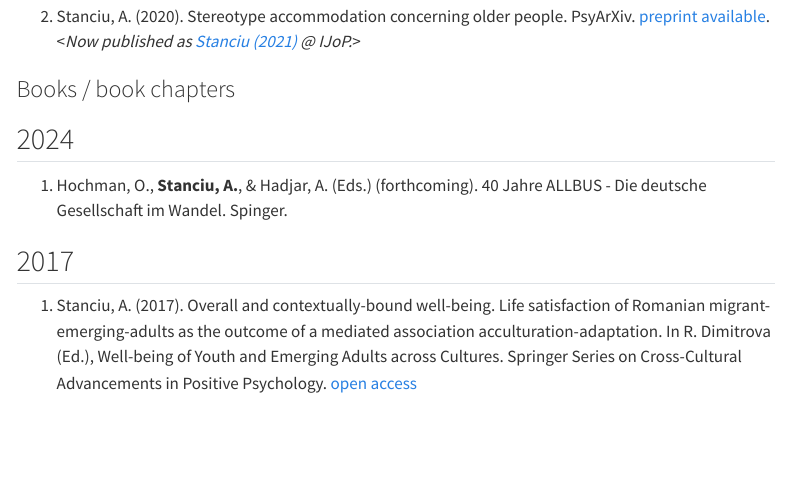
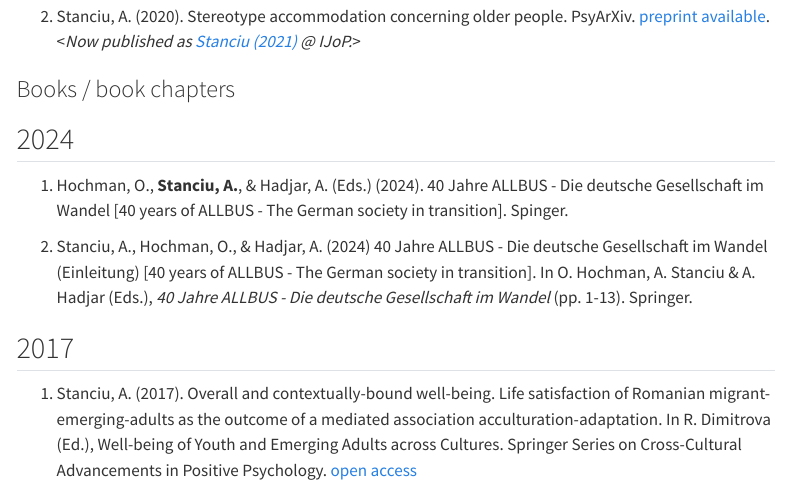
Before and after one commit to adrianvstanciu/adrianvstanciu.github.io, a Quarto document (pub.qmd): the page in a window 1100 px wide, from 3220 px down. Rendered offline with R 4.5, knitr and Pandoc in place of Quarto, with nearby package versions; menus at the side of the page are left out.

Commit message:
allbus book added

```diff
--- a/pub.qmd
+++ b/pub.qmd
@@ -100,7 +100,9 @@ output:
 ### Books / book chapters
 
 ## 2024
-1. Hochman, O., **Stanciu, A.**, & Hadjar, A. (Eds.) (forthcoming). 40 Jahre ALLBUS - Die deutsche Gesellschaft im Wandel. Spinger.
+1. Hochman, O., **Stanciu, A.**, & Hadjar, A. (Eds.) (2024). 40 Jahre ALLBUS - Die deutsche Gesellschaft im Wandel [40 years of ALLBUS - The German society in transition]. Spinger.
+
+2. Stanciu, A., Hochman, O., & Hadjar, A. (2024) 40 Jahre ALLBUS - Die deutsche Gesellschaft im Wandel (Einleitung) [40 years of ALLBUS - The German society in transition]. In O. Hochman, A. Stanciu & A. Hadjar (Eds.), _40 Jahre ALLBUS - Die deutsche Gesellschaft im Wandel_ (pp. 1-13). Springer.
 
 ## 2017
 1. Stanciu, A. (2017). Overall and contextually-bound well-being. Life satisfaction of Romanian migrant-emerging-adults as the outcome of a mediated association acculturation-adaptation. In R. Dimitrova (Ed.), Well-being of Youth and Emerging Adults across Cultures. Springer Series on Cross-Cultural Advancements in Positive Psychology. [open access](pdf/Stanciu_Chapter2017.pdf)
```
Also changed, not shown: .quarto/idx/pub.qmd.json, 6 other files.
